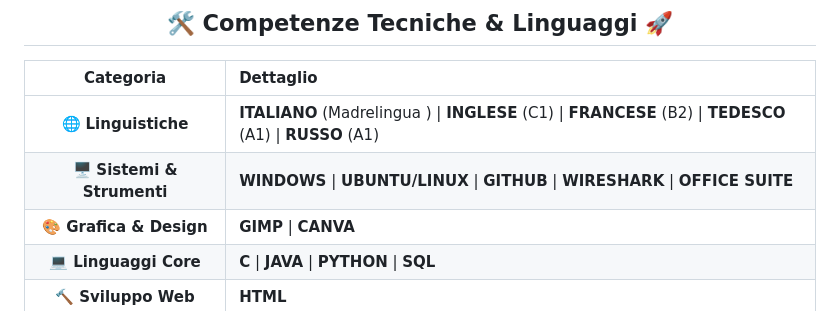
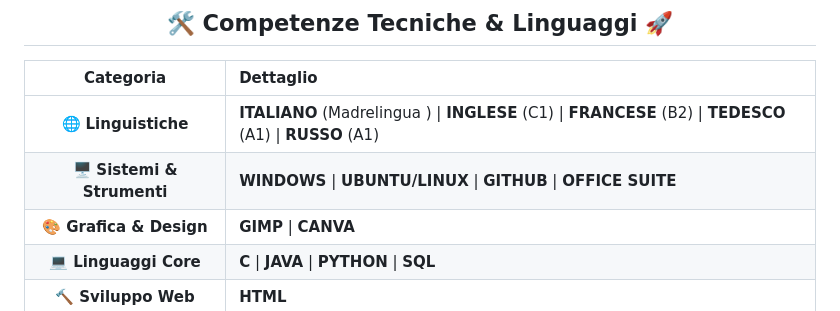
Before and after one commit to Maryevans96/Maryevans96, a Markdown page: README.md, the part around the change. Rendered like a GitHub page.

```diff
--- a/README.md
+++ b/README.md
@@ -29,7 +29,7 @@ Dopo aver conseguito una triennale in **Scienze per l'Investigazione e la Sicure
 | Categoria | Dettaglio |
 | :---: | :--- |
 | 🌐 **Linguistiche** | **ITALIANO** (Madrelingua ) \| **INGLESE** (C1) \| **FRANCESE** (B2) \| **TEDESCO** (A1) \| **RUSSO** (A1) |
-| 🖥️ **Sistemi & Strumenti** | **WINDOWS** \| **UBUNTU/LINUX**  \| **GITHUB** \| **WIRESHARK** \| **OFFICE SUITE**  |
+| 🖥️ **Sistemi & Strumenti** | **WINDOWS** \| **UBUNTU/LINUX**  \| **GITHUB** \| **OFFICE SUITE**  |
 | 🎨 **Grafica & Design** | **GIMP**  \| **CANVA**  |
 | 💻 **Linguaggi Core** | **C**  \| **JAVA**  \| **PYTHON**  \| **SQL**  |
 | 🔨 **Sviluppo Web** | **HTML**  |
```
